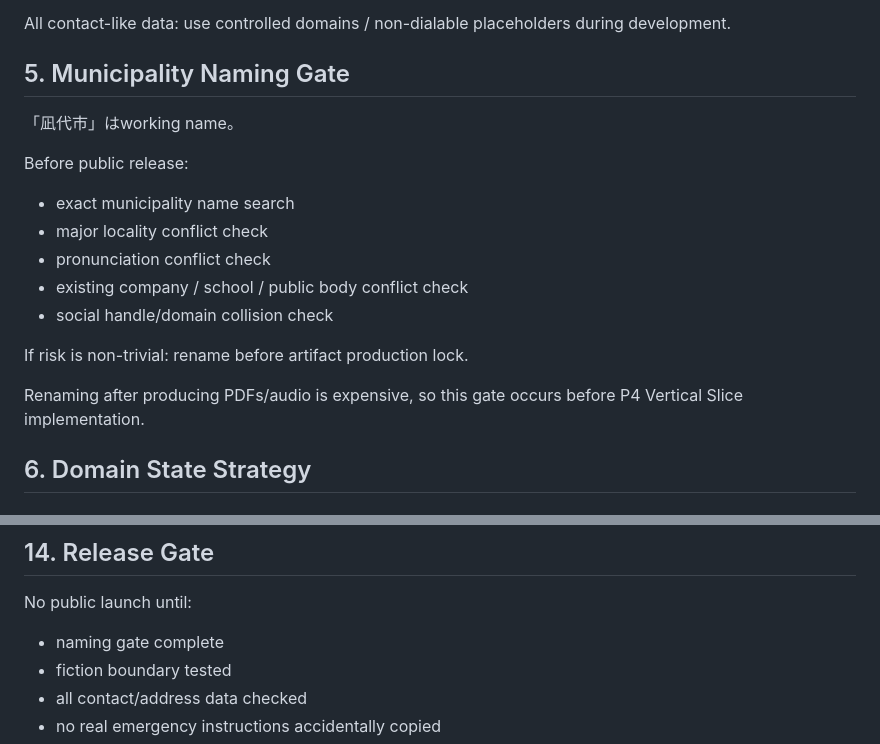
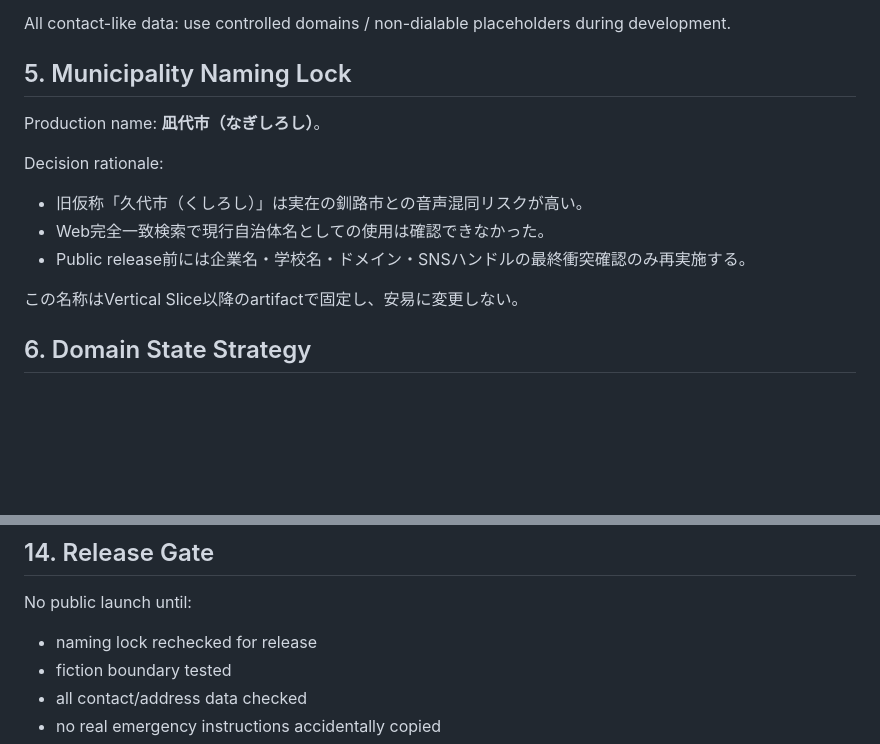
Before and after one commit to Hibiki49aaiii/arg-gpt, a Markdown page: works/001-district-eight/DOMAIN_PLAN.md, 2 parts joined by grey strips. Rendered like a GitHub page; blank space fills up the shorter version.

Commit message:
docs: close municipality naming gate

```diff
--- a/works/001-district-eight/DOMAIN_PLAN.md
+++ b/works/001-district-eight/DOMAIN_PLAN.md
@@ -89,21 +89,16 @@ Do not imitate:
 All contact-like data:
 use controlled domains / non-dialable placeholders during development.
 
-## 5. Municipality Naming Gate
+## 5. Municipality Naming Lock
 
-「凪代市」はworking name。
+Production name: **凪代市（なぎしろし）**。
 
-Before public release:
-- exact municipality name search
-- major locality conflict check
-- pronunciation conflict check
-- existing company / school / public body conflict check
-- social handle/domain collision check
+Decision rationale:
+- 旧仮称「久代市（くしろし）」は実在の釧路市との音声混同リスクが高い。
+- Web完全一致検索で現行自治体名としての使用は確認できなかった。
+- Public release前には企業名・学校名・ドメイン・SNSハンドルの最終衝突確認のみ再実施する。
 
-If risk is non-trivial:
-rename before artifact production lock.
-
-Renaming after producing PDFs/audio is expensive, so this gate occurs before P4 Vertical Slice implementation.
+この名称はVertical Slice以降のartifactで固定し、安易に変更しない。
 
 ## 6. Domain State Strategy
 
@@ -260,7 +255,7 @@ Sites may share code internally while remaining visually unrelated.
 ## 14. Release Gate
 
 No public launch until:
-- naming gate complete
+- naming lock rechecked for release
 - fiction boundary tested
 - all contact/address data checked
 - no real emergency instructions accidentally copied
```
